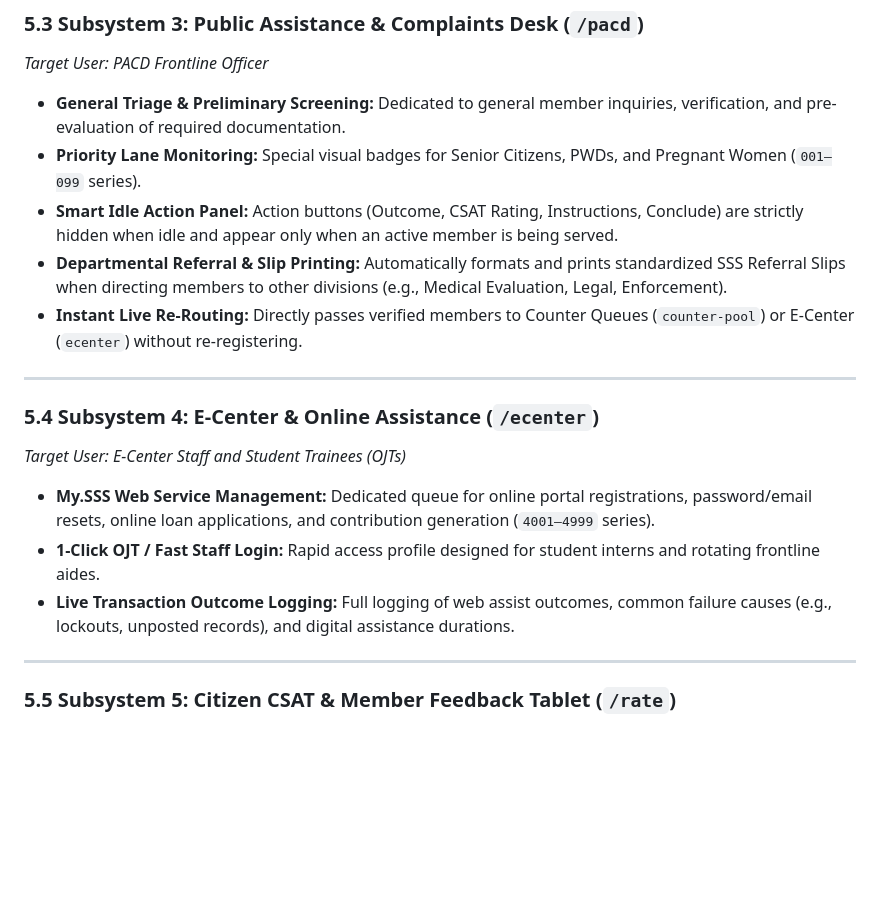
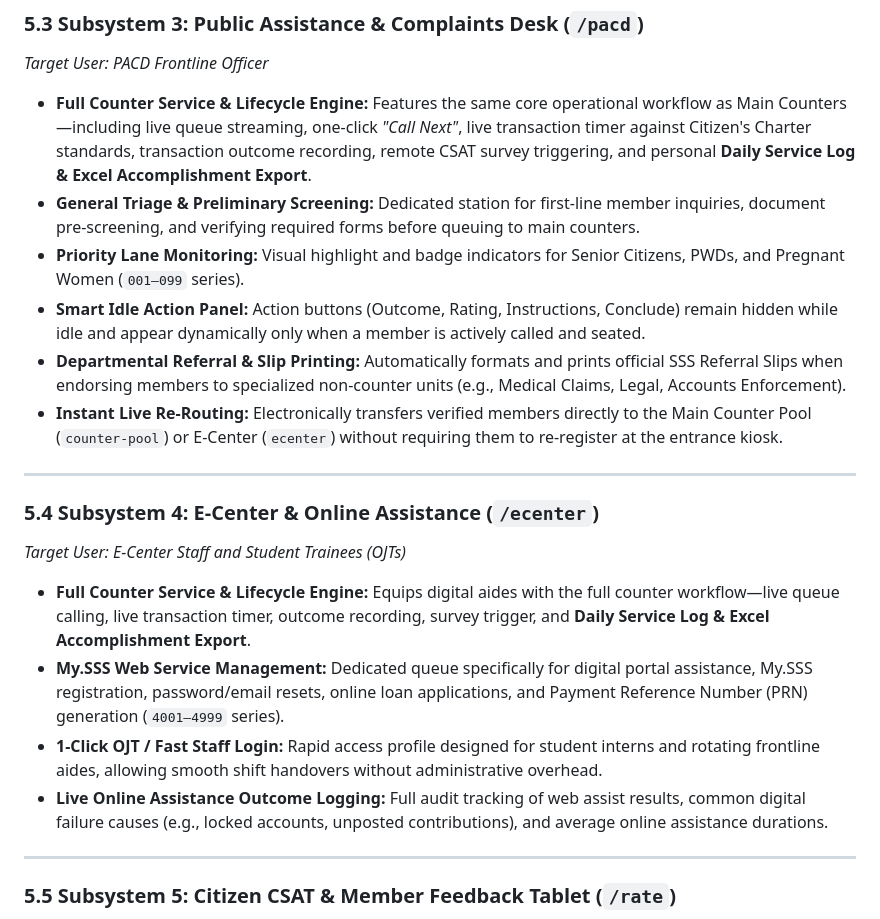
Before and after one commit to louisemargaretteursal/MONITORING, a Markdown page: SSS_Toledo_Project_Analysis_Paper.md, the part around the change. GitHub-like rendering; blank space fills up the shorter version.

Commit message:
Harmonize PACD and E-Center descriptions with full counter capabilities

```diff
--- a/SSS_Toledo_Project_Analysis_Paper.md
+++ b/SSS_Toledo_Project_Analysis_Paper.md
@@ -205,20 +205,22 @@ The platform is structured into **six (6) interconnected modules**, each enginee
 ### 5.3 Subsystem 3: Public Assistance & Complaints Desk (`/pacd`)
 *Target User: PACD Frontline Officer*
 
-* **General Triage & Preliminary Screening:** Dedicated to general member inquiries, verification, and pre-evaluation of required documentation.
-* **Priority Lane Monitoring:** Special visual badges for Senior Citizens, PWDs, and Pregnant Women (`001–099` series).
-* **Smart Idle Action Panel:** Action buttons (Outcome, CSAT Rating, Instructions, Conclude) are strictly hidden when idle and appear only when an active member is being served.
-* **Departmental Referral & Slip Printing:** Automatically formats and prints standardized SSS Referral Slips when directing members to other divisions (e.g., Medical Evaluation, Legal, Enforcement).
-* **Instant Live Re-Routing:** Directly passes verified members to Counter Queues (`counter-pool`) or E-Center (`ecenter`) without re-registering.
+* **Full Counter Service & Lifecycle Engine:** Features the same core operational workflow as Main Counters—including live queue streaming, one-click *"Call Next"*, live transaction timer against Citizen's Charter standards, transaction outcome recording, remote CSAT survey triggering, and personal **Daily Service Log & Excel Accomplishment Export**.
+* **General Triage & Preliminary Screening:** Dedicated station for first-line member inquiries, document pre-screening, and verifying required forms before queuing to main counters.
+* **Priority Lane Monitoring:** Visual highlight and badge indicators for Senior Citizens, PWDs, and Pregnant Women (`001–099` series).
+* **Smart Idle Action Panel:** Action buttons (Outcome, Rating, Instructions, Conclude) remain hidden while idle and appear dynamically only when a member is actively called and seated.
+* **Departmental Referral & Slip Printing:** Automatically formats and prints official SSS Referral Slips when endorsing members to specialized non-counter units (e.g., Medical Claims, Legal, Accounts Enforcement).
+* **Instant Live Re-Routing:** Electronically transfers verified members directly to the Main Counter Pool (`counter-pool`) or E-Center (`ecenter`) without requiring them to re-register at the entrance kiosk.
 
 ---
 
 ### 5.4 Subsystem 4: E-Center & Online Assistance (`/ecenter`)
 *Target User: E-Center Staff and Student Trainees (OJTs)*
 
-* **My.SSS Web Service Management:** Dedicated queue for online portal registrations, password/email resets, online loan applications, and contribution generation (`4001–4999` series).
-* **1-Click OJT / Fast Staff Login:** Rapid access profile designed for student interns and rotating frontline aides.
-* **Live Transaction Outcome Logging:** Full logging of web assist outcomes, common failure causes (e.g., lockouts, unposted records), and digital assistance durations.
+* **Full Counter Service & Lifecycle Engine:** Equips digital aides with the full counter workflow—live queue calling, live transaction timer, outcome recording, survey trigger, and **Daily Service Log & Excel Accomplishment Export**.
+* **My.SSS Web Service Management:** Dedicated queue specifically for digital portal assistance, My.SSS registration, password/email resets, online loan applications, and Payment Reference Number (PRN) generation (`4001–4999` series).
+* **1-Click OJT / Fast Staff Login:** Rapid access profile designed for student interns and rotating frontline aides, allowing smooth shift handovers without administrative overhead.
+* **Live Online Assistance Outcome Logging:** Full audit tracking of web assist results, common digital failure causes (e.g., locked accounts, unposted contributions), and average online assistance durations.
 
 ---
 
```
